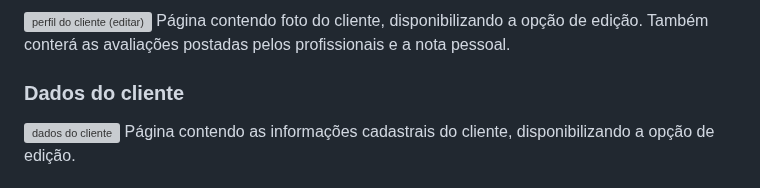
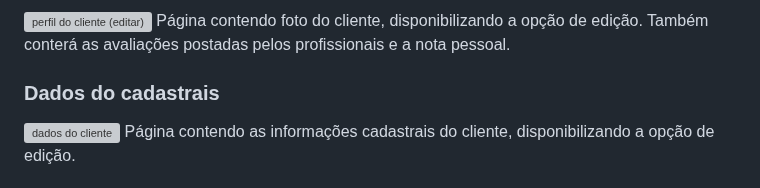
Before and after one commit to ICEI-PUC-Minas-PMV-ADS/PMV-ADS-2023-1-E1-PROJ-WEB-T11-Time2-CONCRETIZE, a Markdown page: docs/04-Projeto de Interface.md, the part around the change. Rendered like a GitHub page; grey boxes are pictures that could not be loaded.

```diff
--- a/docs/04-Projeto de Interface.md
+++ b/docs/04-Projeto de Interface.md
@@ -42,7 +42,7 @@ Painel que será apresentado logo após interagir com o botão "meu painel" no m
 <img src="https://live.staticflickr.com/65535/52837975609_abadf29197_h.jpg" width="50%" alt="perfil do cliente (editar)"/>
 Página contendo foto do cliente, disponibilizando a opção de edição. Também conterá as avaliações postadas pelos profissionais e a nota pessoal.
 
-### Dados do cliente
+### Dados do cadastrais
 
 <img src="https://live.staticflickr.com/65535/52837219882_46a4a13357_h.jpg" width="50%" alt="dados do cliente"/>
 Página contendo as informações cadastrais do cliente, disponibilizando a opção de edição.
```
